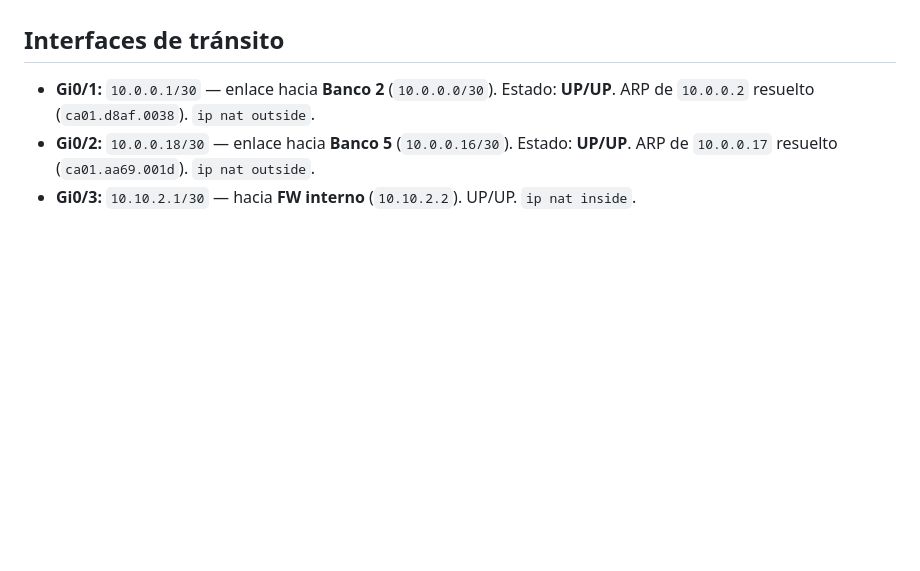
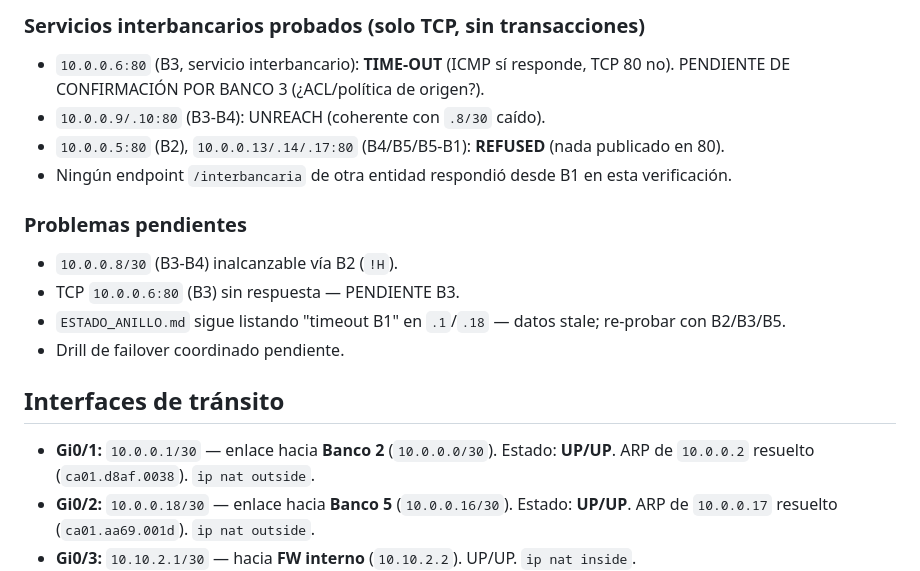
Before and after one commit to CarlosL62/red-bancaria, a Markdown page: _coord_temp/BANCO1.md, the part around one of its changes. Rendered like a GitHub page; blank space fills up the shorter version.

Commit message:
Verify Banco 1 ring connectivity

```diff
--- a/_coord_temp/BANCO1.md
+++ b/_coord_temp/BANCO1.md
@@ -6,3 +43,14 @@ Agente/responsable: Agente Banco 1
+### Servicios interbancarios probados (solo TCP, sin transacciones)
+* `10.0.0.6:80` (B3, servicio interbancario): **TIME-OUT** (ICMP sí responde, TCP 80 no). PENDIENTE DE CONFIRMACIÓN POR BANCO 3 (¿ACL/política de origen?).
+* `10.0.0.9/.10:80` (B3-B4): UNREACH (coherente con `.8/30` caído).
+* `10.0.0.5:80` (B2), `10.0.0.13/.14/.17:80` (B4/B5/B5-B1): **REFUSED** (nada publicado en 80).
+* Ningún endpoint `/interbancaria` de otra entidad respondió desde B1 en esta verificación.
+
+### Problemas pendientes
+* `10.0.0.8/30` (B3-B4) inalcanzable vía B2 (`!H`).
+* TCP `10.0.0.6:80` (B3) sin respuesta — PENDIENTE B3.
+* `ESTADO_ANILLO.md` sigue listando "timeout B1" en `.1`/`.18` — datos stale; re-probar con B2/B3/B5.
+* Drill de failover coordinado pendiente.
 
 ## Interfaces de tránsito
 * **Gi0/1:** `10.0.0.1/30` — enlace hacia **Banco 2** (`10.0.0.0/30`). Estado: **UP/UP**. ARP de `10.0.0.2` resuelto (`ca01.d8af.0038`). `ip nat outside`.
```
Also changed, not shown: other parts of _coord_temp/BANCO1.md (+37 -0 lines).
